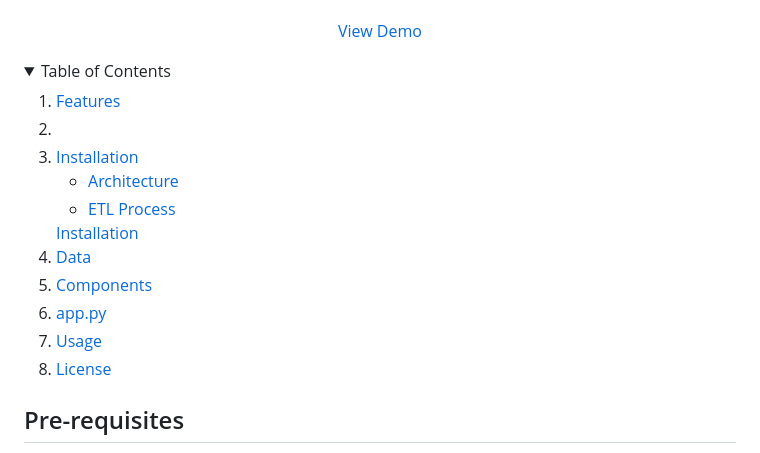
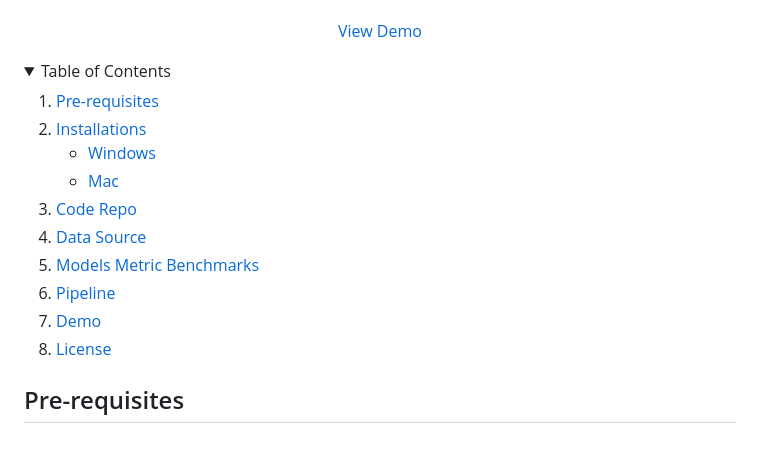
Before and after one commit to SinghAbhishek07/PhishEye, a Markdown page: README.md, the part around the change. Drawn GitHub-style; folded sections open.

```diff
--- a/README.md
+++ b/README.md
@@ -22,24 +22,24 @@ This project focuses on classifying text messages into two categories: spam (1)
   <summary>Table of Contents</summary>
   <ol>
     <li>
-      <a href="#Pre-requisites">Features</a>
+      <a href="#Pre-requisites">Pre-requisites</a>
     </li>
     <li>
-    <li>
-      <a href="#Installations">Installation</a>
+      <a href="#Installations">Installations</a>
       <ul>
-        <li><a href="#Window">Architecture</a></li>
-        <li><a href="#Mac">ETL Process</a></li>
+        <li><a href="#Windows">Windows</a></li>
+        <li><a href="#Mac">Mac</a></li>
       </ul>
     </li>
-      <a href="#Code Repo">Installation</a>
+    <li>
+      <a href="#Code Repo">Code Repo</a>
     </li>
-    <li><a href="#Data Source">Data</a></li>
+    <li><a href="#Data Source">Data Source</a></li>
     <li>
-       <a href="#Models Metric Benchmarks">Components</a>
+       <a href="#Models Metric Benchmarks">Models Metric Benchmarks</a>
     </li>
-    <li><a href="#Pipeline">app.py</a></li>
-    <li><a href="#Demo">Usage</a></li>
+    <li><a href="#Pipeline">Pipeline</a></li>
+    <li><a href="#Demo">Demo</a></li>
     <li><a href="#License">License</a></li>
   </ol>
 </details>
```
